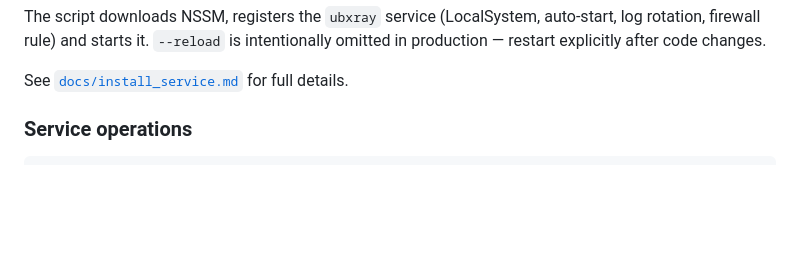
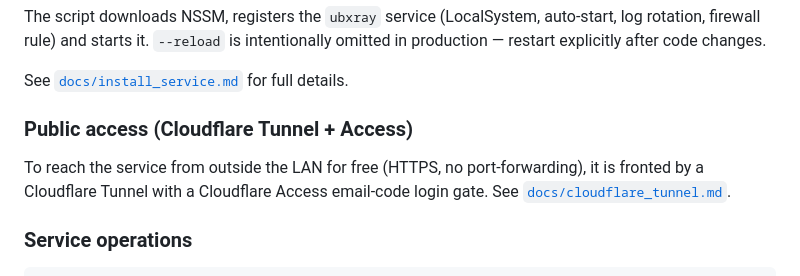
Before and after one commit to Victor-Kim-ublox/ubx-ray, a Markdown page: README.md, the part around the change. GitHub-like rendering; blank space fills up the shorter version.

```diff
--- a/README.md
+++ b/README.md
@@ -74,6 +74,12 @@ auto-start, log rotation, firewall rule) and starts it. `--reload` is
 intentionally omitted in production — restart explicitly after code changes.
 
 See [`docs/install_service.md`](docs/install_service.md) for full details.
+
+### Public access (Cloudflare Tunnel + Access)
+
+To reach the service from outside the LAN for free (HTTPS, no port-forwarding),
+it is fronted by a Cloudflare Tunnel with a Cloudflare Access email-code login
+gate. See [`docs/cloudflare_tunnel.md`](docs/cloudflare_tunnel.md).
 
 ### Service operations
 
```
Also changed, not shown: CLAUDE.md (+8 -0 lines), docs/cloudflare_tunnel.md (added, +170 -0 lines).
